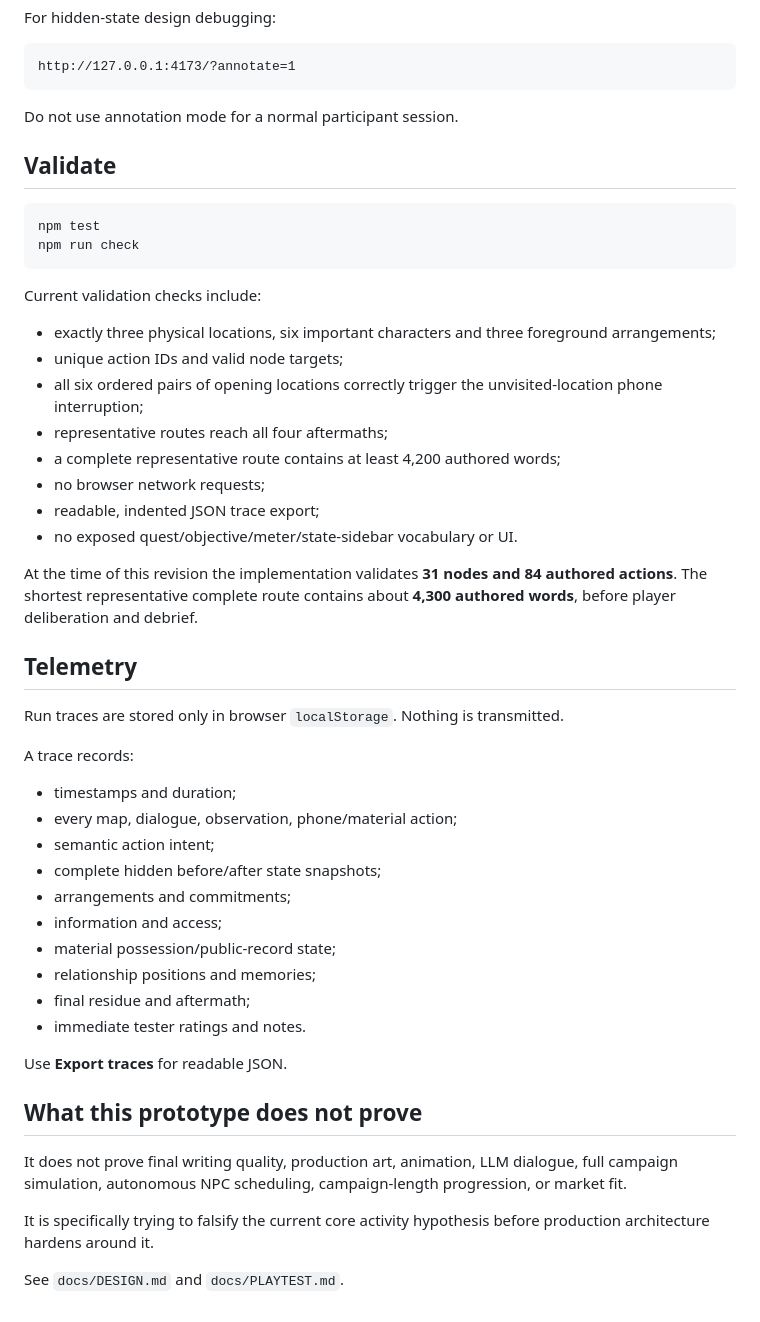
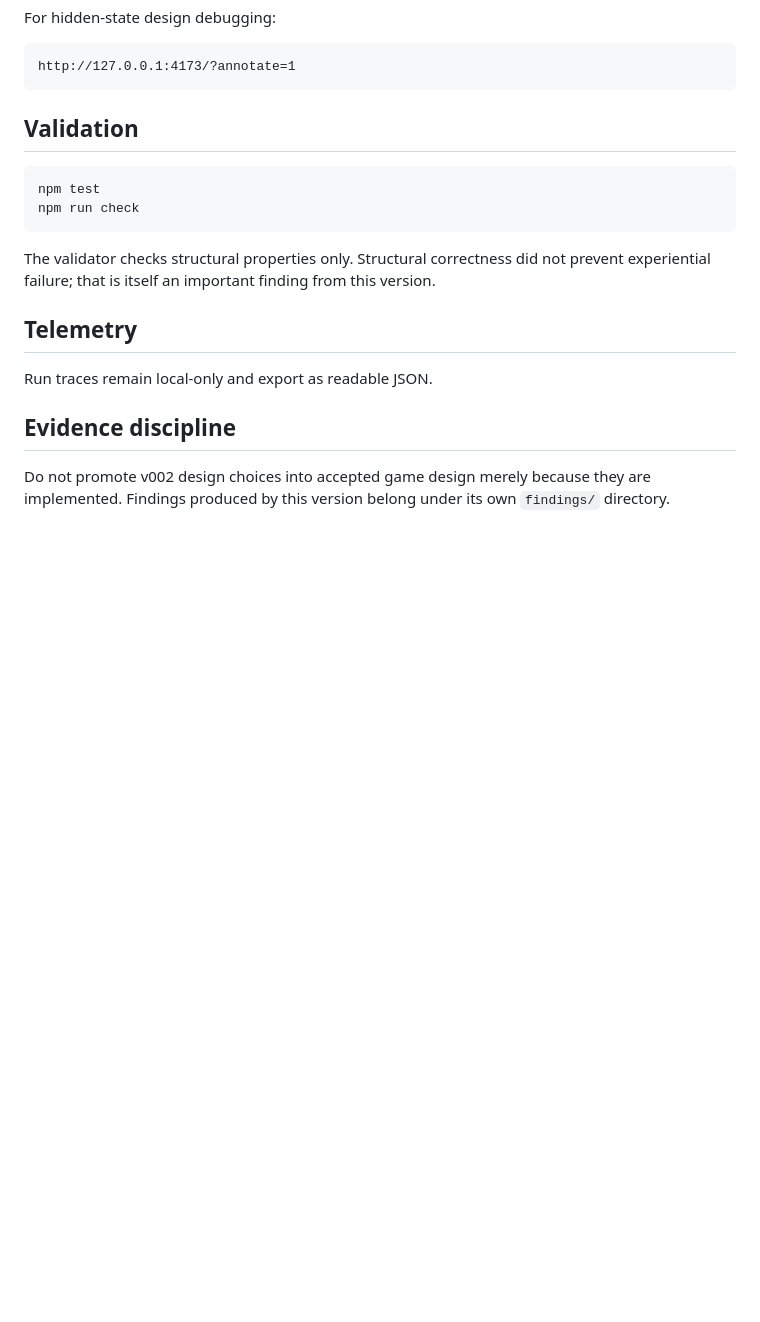
Before and after one commit to vcl00e/managed-decline-v2, a Markdown page: prototypes/narrative-interaction-lab-v002/README.md, the part around one of its changes. Rendered like a GitHub page; blank space fills up the shorter version.

````diff
--- a/prototypes/narrative-interaction-lab-v002/README.md
+++ b/prototypes/narrative-interaction-lab-v002/README.md
@@ -68,51 +55,19 @@ For hidden-state design debugging:
 http://127.0.0.1:4173/?annotate=1
 ```
 
-Do not use annotation mode for a normal participant session.
-
-## Validate
+## Validation
 
 ```bash
 npm test
 npm run check
 ```
 
-Current validation checks include:
-
-- exactly three physical locations, six important characters and three foreground arrangements;
-- unique action IDs and valid node targets;
-- all six ordered pairs of opening locations correctly trigger the unvisited-location phone interruption;
-- representative routes reach all four aftermaths;
-- a complete representative route contains at least 4,200 authored words;
-- no browser network requests;
-- readable, indented JSON trace export;
-- no exposed quest/objective/meter/state-sidebar vocabulary or UI.
-
-At the time of this revision the implementation validates **31 nodes and 84 authored actions**. The shortest representative complete route contains about **4,300 authored words**, before player deliberation and debrief.
+The validator checks structural properties only. Structural correctness did not prevent experiential failure; that is itself an important finding from this version.
 
 ## Telemetry
 
-Run traces are stored only in browser `localStorage`. Nothing is transmitted.
+Run traces remain local-only and export as readable JSON.
 
-A trace records:
+## Evidence discipline
 
-- timestamps and duration;
-- every map, dialogue, observation, phone/material action;
-- semantic action intent;
-- complete hidden before/after state snapshots;
-- arrangements and commitments;
-- information and access;
-- material possession/public-record state;
-- relationship positions and memories;
-- final residue and aftermath;
-- immediate tester ratings and notes.
-
-Use **Export traces** for readable JSON.
-
-## What this prototype does not prove
-
-It does not prove final writing quality, production art, animation, LLM dialogue, full campaign simulation, autonomous NPC scheduling, campaign-length progression, or market fit.
-
-It is specifically trying to falsify the current core activity hypothesis before production architecture hardens around it.
-
-See `docs/DESIGN.md` and `docs/PLAYTEST.md`.
+Do not promote v002 design choices into accepted game design merely because they are implemented. Findings produced by this version belong under its own `findings/` directory.
````
Also changed, not shown: other parts of prototypes/narrative-interaction-lab-v002/README.md (+20 -33 lines).
